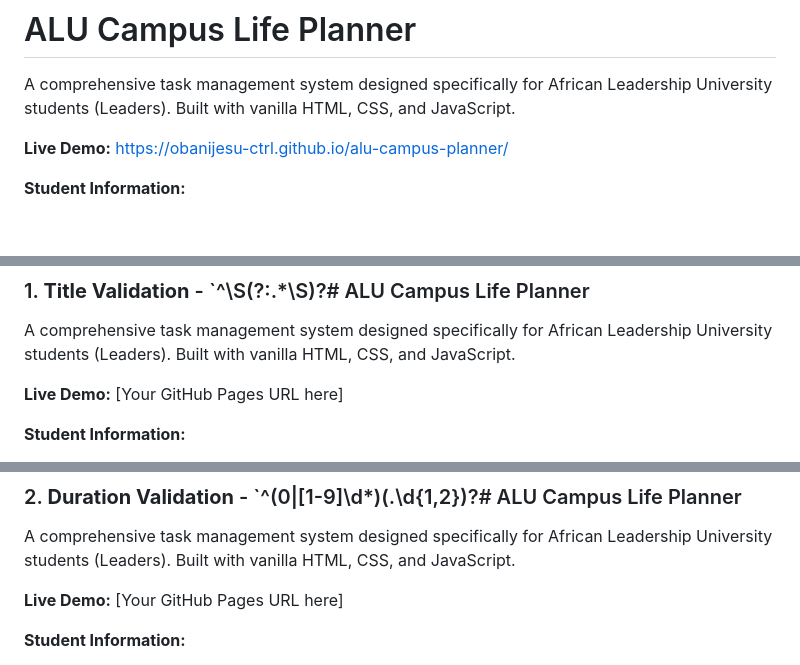
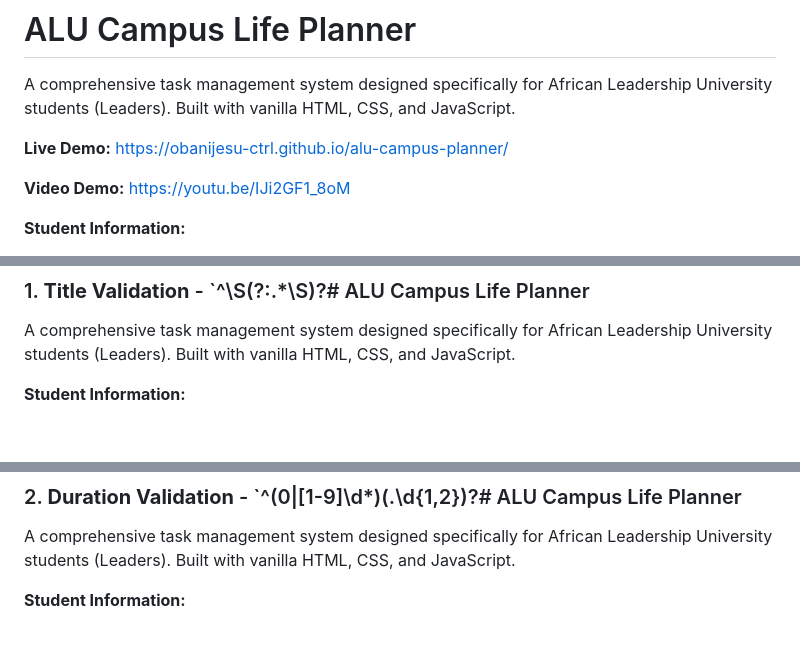
Before and after one commit to Obanijesu-ctrl/alu-campus-planner, a Markdown page: README.md, 3 parts joined by grey strips. Drawn GitHub-style; blank space fills up the shorter version.

Commit message:
Update README.md...final

```diff
--- a/README.md
+++ b/README.md
@@ -3,6 +3,8 @@
 A comprehensive task management system designed specifically for African Leadership University students (Leaders). Built with vanilla HTML, CSS, and JavaScript.
 
 **Live Demo:** https://obanijesu-ctrl.github.io/alu-campus-planner/
+
+**Video Demo:** https://youtu.be/IJi2GF1_8oM
 
 **Student Information:**
 - **Name:** Obanijesu Okunola
@@ -68,7 +70,6 @@ Each task includes:
 
 A comprehensive task management system designed specifically for African Leadership University students (Leaders). Built with vanilla HTML, CSS, and JavaScript.
 
-**Live Demo:** [Your GitHub Pages URL here]
 
 **Student Information:**
 - **Name:** Obanijesu Okunola
@@ -139,7 +140,6 @@ Each task includes:
 
 A comprehensive task management system designed specifically for African Leadership University students (Leaders). Built with vanilla HTML, CSS, and JavaScript.
 
-**Live Demo:** [Your GitHub Pages URL here]
 
 **Student Information:**
 - **Name:** Obanijesu Okunola
```
Also changed, not shown: other parts of README.md (+0 -4 lines).
